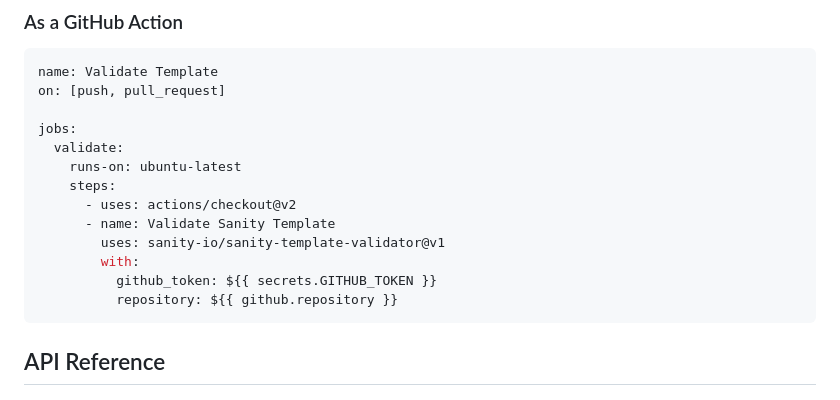
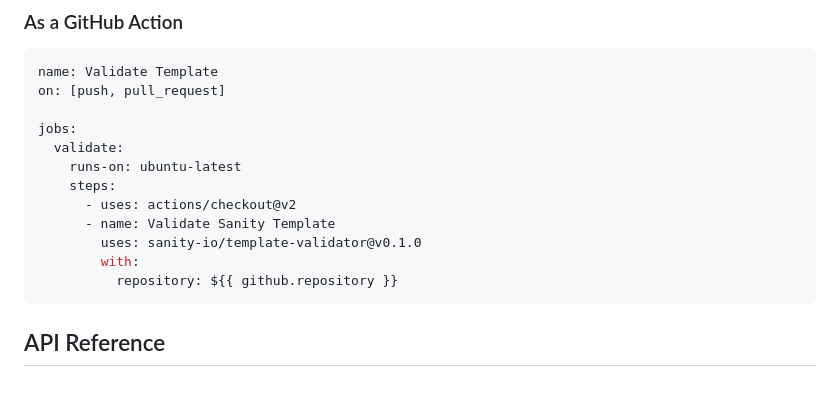
Before and after one commit to sanity-io/template-validator, a Markdown page: README.md, the part around one of its changes. Rendered like a GitHub page.

Commit message:
feat: update readme with correct names

````diff
--- a/README.md
+++ b/README.md
@@ -56,9 +56,8 @@ jobs:
     steps:
       - uses: actions/checkout@v2
       - name: Validate Sanity Template
-        uses: sanity-io/sanity-template-validator@v1
+        uses: sanity-io/template-validator@v0.1.0
         with:
-          github_token: ${{ secrets.GITHUB_TOKEN }}
           repository: ${{ github.repository }}
 ```
 
````
Also changed, not shown: other parts of README.md (+5 -5 lines).
